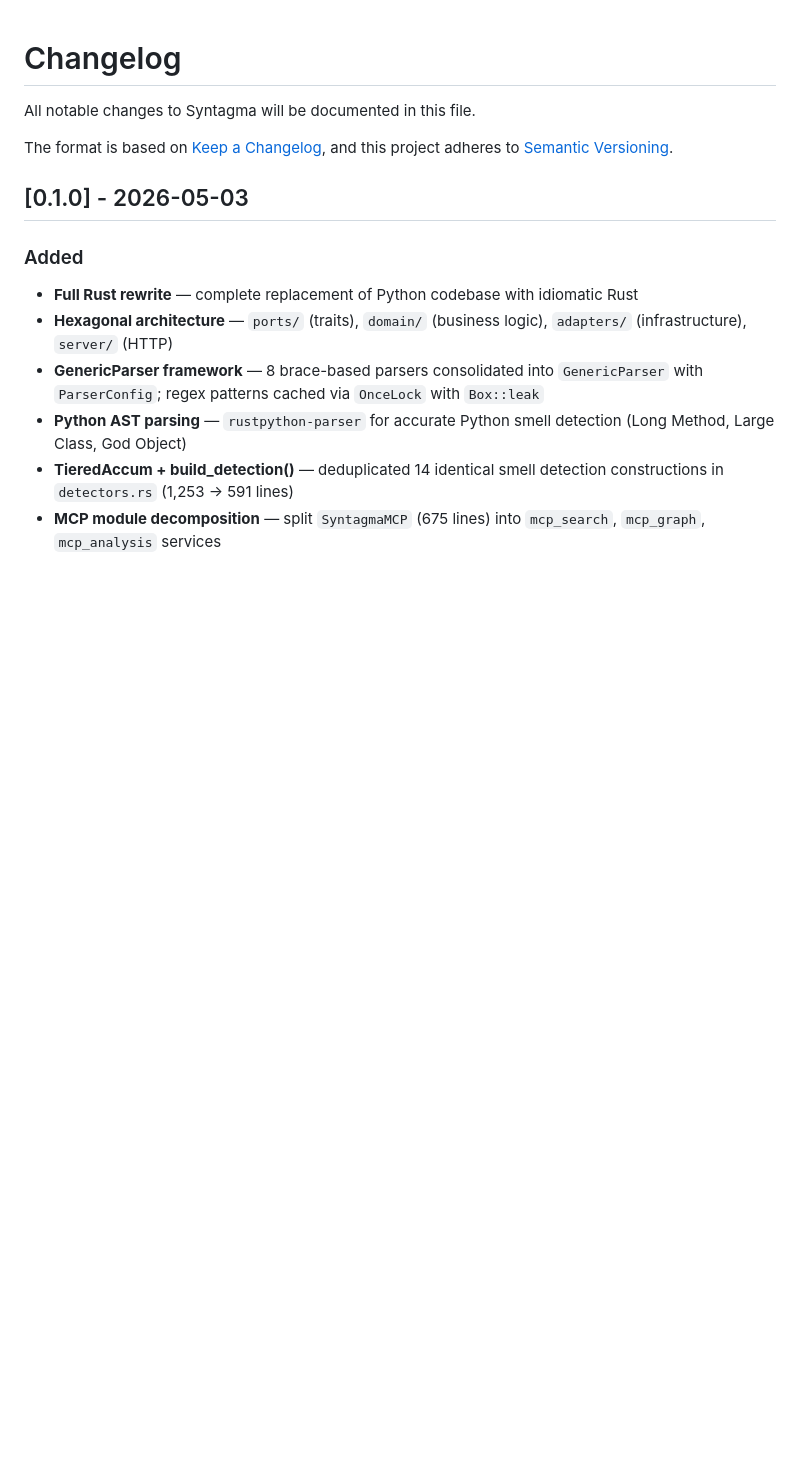
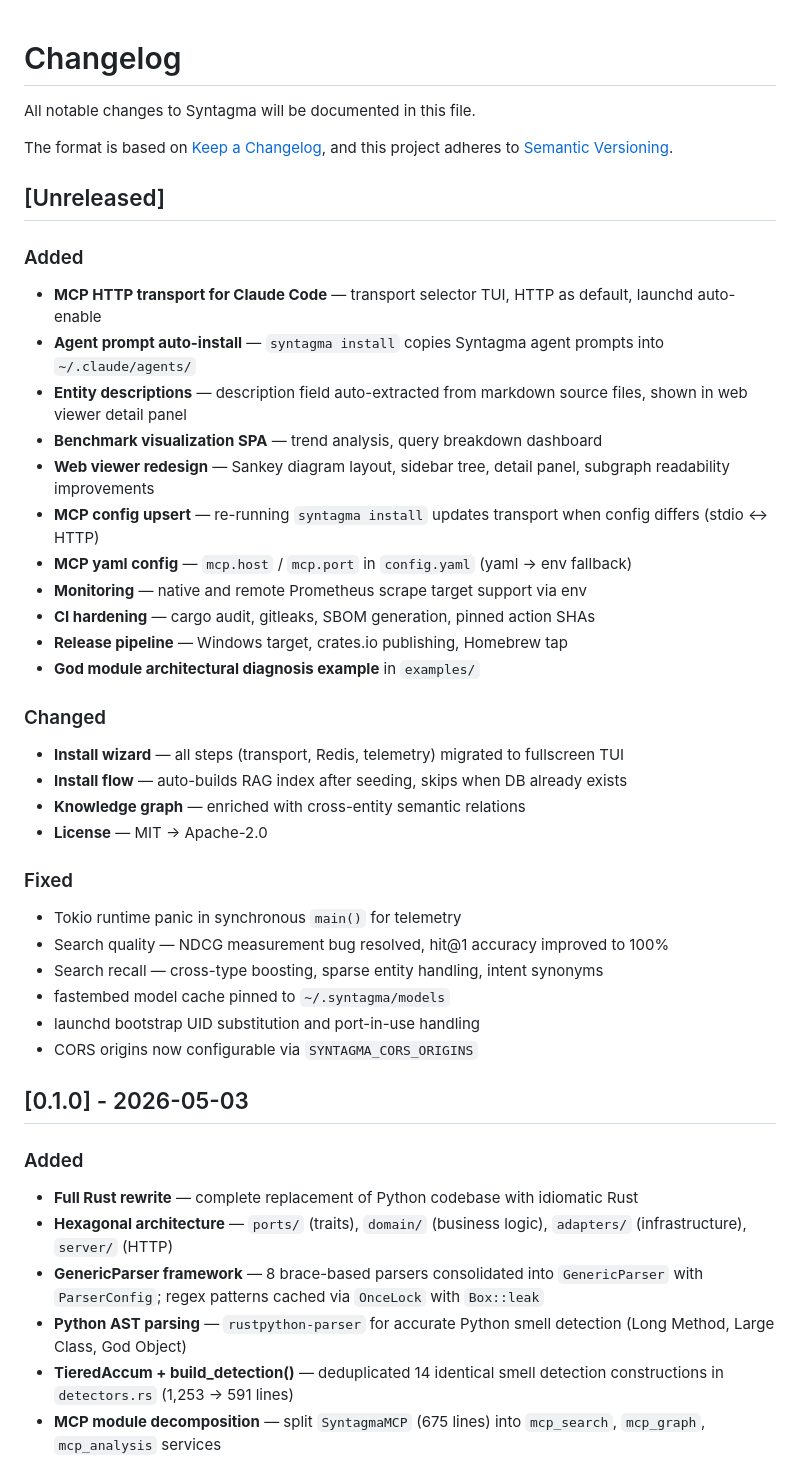
Before and after one commit to epicsagas/Episteme, a Markdown page: CHANGELOG.md, the part around the change. Drawn GitHub-style; blank space fills up the shorter version.

Commit message:
docs(changelog): add unreleased section for post-0.1.0 changes

```diff
--- a/CHANGELOG.md
+++ b/CHANGELOG.md
@@ -4,6 +4,38 @@ All notable changes to Syntagma will be documented in this file.
 
 The format is based on [Keep a Changelog](https://keepachangelog.com/en/1.1.0/),
 and this project adheres to [Semantic Versioning](https://semver.org/spec/v2.0.0.html).
+
+## [Unreleased]
+
+### Added
+
+- **MCP HTTP transport for Claude Code** — transport selector TUI, HTTP as default, launchd auto-enable
+- **Agent prompt auto-install** — `syntagma install` copies Syntagma agent prompts into `~/.claude/agents/`
+- **Entity descriptions** — description field auto-extracted from markdown source files, shown in web viewer detail panel
+- **Benchmark visualization SPA** — trend analysis, query breakdown dashboard
+- **Web viewer redesign** — Sankey diagram layout, sidebar tree, detail panel, subgraph readability improvements
+- **MCP config upsert** — re-running `syntagma install` updates transport when config differs (stdio ↔ HTTP)
+- **MCP yaml config** — `mcp.host` / `mcp.port` in `config.yaml` (yaml → env fallback)
+- **Monitoring** — native and remote Prometheus scrape target support via env
+- **CI hardening** — cargo audit, gitleaks, SBOM generation, pinned action SHAs
+- **Release pipeline** — Windows target, crates.io publishing, Homebrew tap
+- **God module architectural diagnosis example** in `examples/`
+
+### Changed
+
+- **Install wizard** — all steps (transport, Redis, telemetry) migrated to fullscreen TUI
+- **Install flow** — auto-builds RAG index after seeding, skips when DB already exists
+- **Knowledge graph** — enriched with cross-entity semantic relations
+- **License** — MIT → Apache-2.0
+
+### Fixed
+
+- Tokio runtime panic in synchronous `main()` for telemetry
+- Search quality — NDCG measurement bug resolved, hit@1 accuracy improved to 100%
+- Search recall — cross-type boosting, sparse entity handling, intent synonyms
+- fastembed model cache pinned to `~/.syntagma/models`
+- launchd bootstrap UID substitution and port-in-use handling
+- CORS origins now configurable via `SYNTAGMA_CORS_ORIGINS`
 
 ## [0.1.0] - 2026-05-03
 
```
